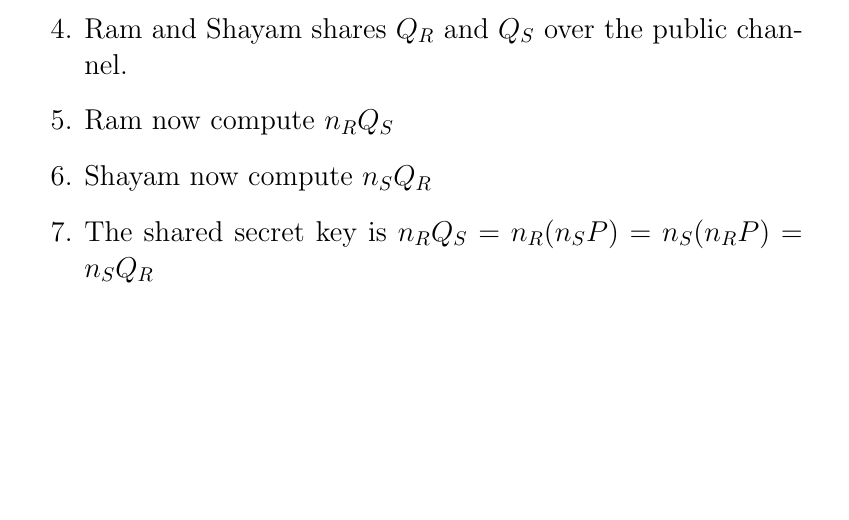
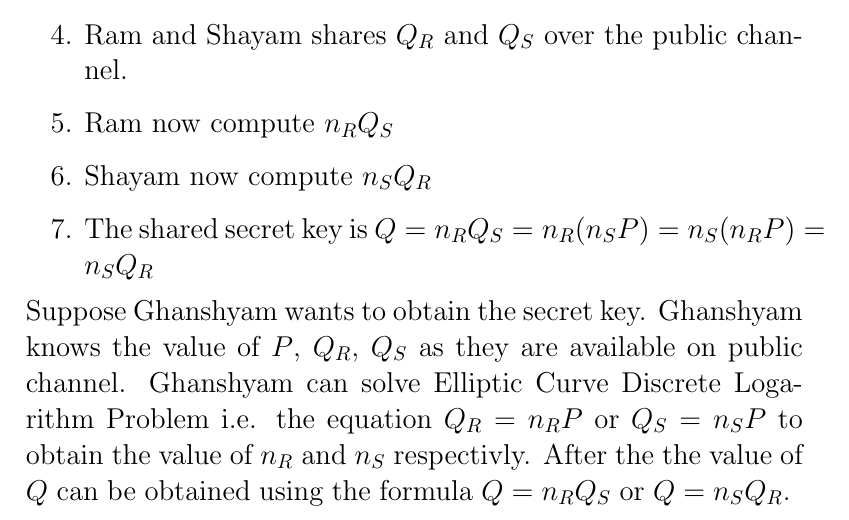
Before and after one commit to harshkumarchourasia/EllipticCurveCryptography-Dissertation, a LaTeX thesis (main.tex): part of page 23 of 24, cut so that both start at the same text, the shorter picture padded with empty space. Compiled offline with pdfLaTeX.

Commit message:
progress

```diff
--- a/main.tex
+++ b/main.tex
@@ -386,9 +386,9 @@ Elliptic Diﬃe–Hellman Key Exchange Algorithm
 	\item Ram and Shayam shares $Q_R$ and $Q_S$ over the public channel.
 	\item Ram now compute $n_R Q_S$
 	\item Shayam now compute $n_S Q_R$
-	\item The shared secret key is $n_R Q_S=n_R (n_S P)=n_S (n_R P)=n_S Q_R$
+	\item The shared secret key is $Q=n_R Q_S=n_R (n_S P)=n_S (n_R P)=n_S Q_R$
 \end{enumerate}
-
+Suppose Ghanshyam wants to obtain the secret key. Ghanshyam knows the value of $P$, $Q_R$, $Q_S$ as they are available on public channel. Ghanshyam can solve Elliptic Curve Discrete Logarithm Problem i.e. the equation $Q_R = n_R P$ or $Q_S = n_S P$ to obtain the value of $n_R$ and $n_S$ respectivly. After the the value of $Q$ can be obtained using the formula $Q=n_R Q_S$ or $Q=n_S Q_R$.
 \bibliographystyle{plain}
 \bibliography{bibliography}
 \end{document}
```
Also changed, not shown: main.pdf, 3 other files.
